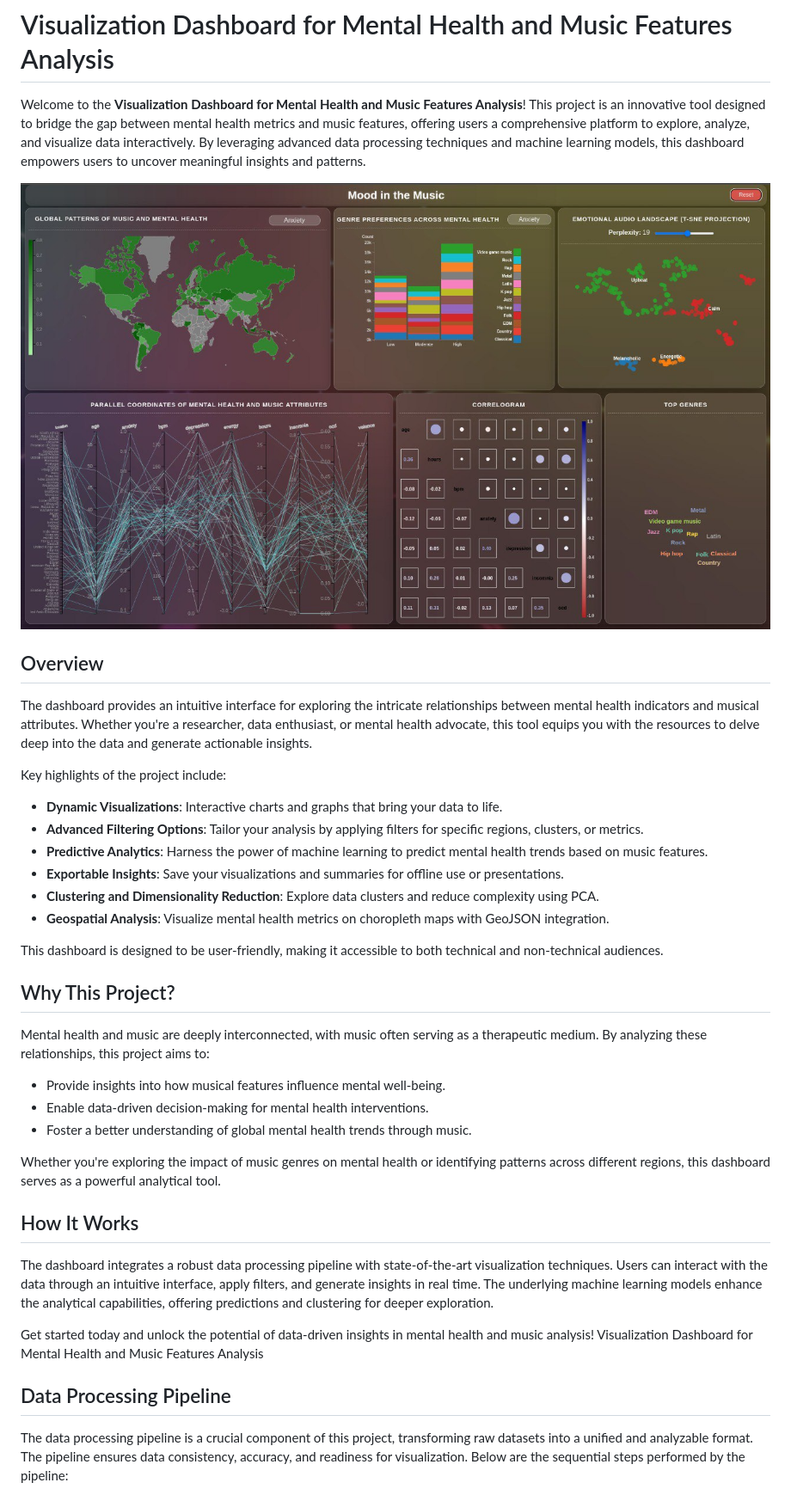
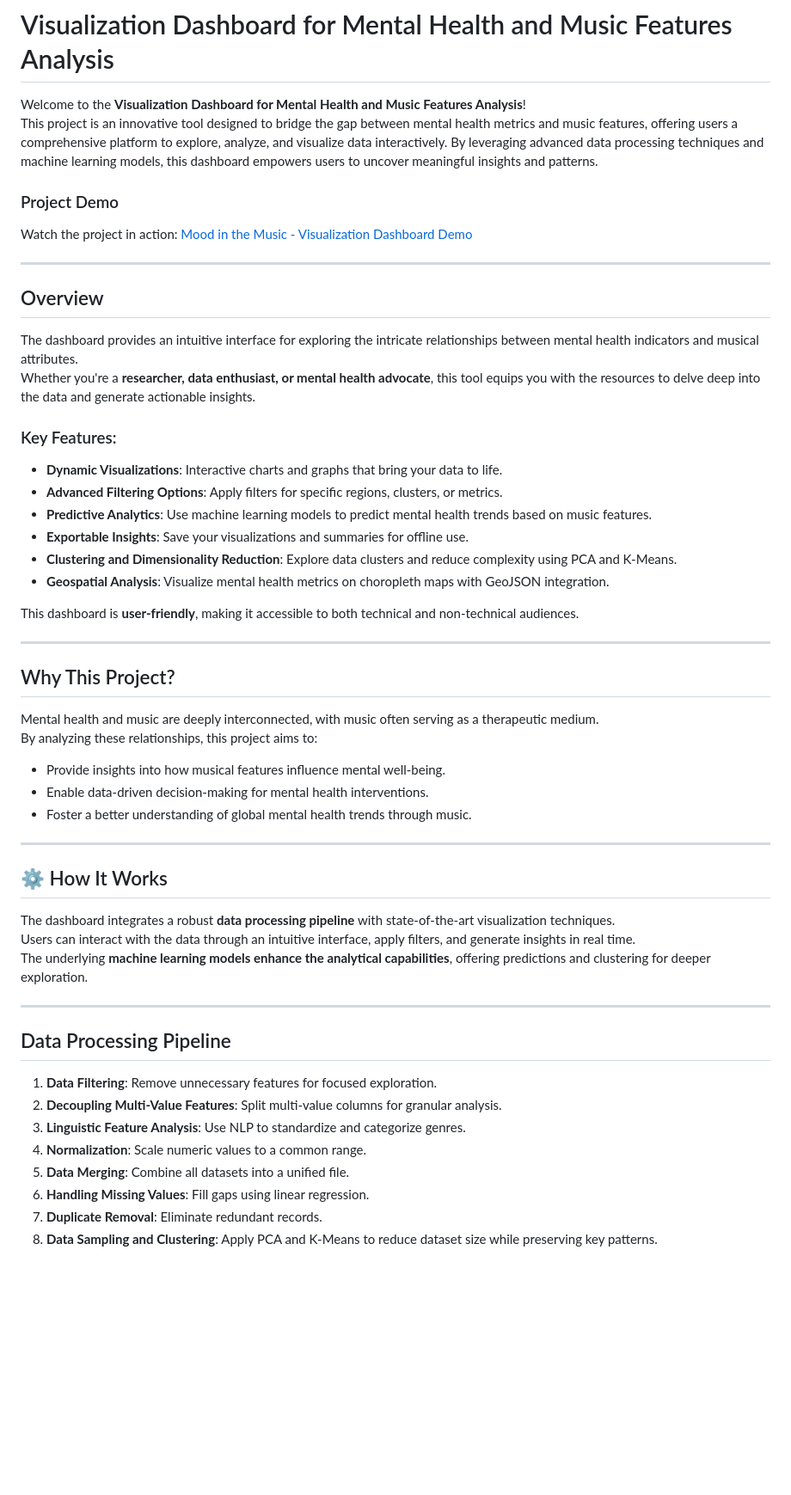
Before and after one commit to amirhnajafiz/visualization-dashboard, a Markdown page: README.md, the part around one of its changes. Shown at 86% size. GitHub-like rendering; blank space fills up the shorter version.

```diff
--- a/README.md
+++ b/README.md
@@ -1,41 +5,56 @@
 # Visualization Dashboard for Mental Health and Music Features Analysis
 
-Welcome to the **Visualization Dashboard for Mental Health and Music Features Analysis**! This project is an innovative tool designed to bridge the gap between mental health metrics and music features, offering users a comprehensive platform to explore, analyze, and visualize data interactively. By leveraging advanced data processing techniques and machine learning models, this dashboard empowers users to uncover meaningful insights and patterns.
+Welcome to the **Visualization Dashboard for Mental Health and Music Features Analysis**!
+This project is an innovative tool designed to bridge the gap between mental health metrics and music features, offering users a comprehensive platform to explore, analyze, and visualize data interactively. By leveraging advanced data processing techniques and machine learning models, this dashboard empowers users to uncover meaningful insights and patterns.
 
-![](assets/images/dashboard.jpg)
+### Project Demo
+Watch the project in action: [Mood in the Music - Visualization Dashboard Demo](https://youtu.be/_6ImutQZxgU)
+
+---
 
 ## Overview
 
-The dashboard provides an intuitive interface for exploring the intricate relationships between mental health indicators and musical attributes. Whether you're a researcher, data enthusiast, or mental health advocate, this tool equips you with the resources to delve deep into the data and generate actionable insights.
+The dashboard provides an intuitive interface for exploring the intricate relationships between mental health indicators and musical attributes.
+Whether you're a **researcher, data enthusiast, or mental health advocate**, this tool equips you with the resources to delve deep into the data and generate actionable insights.
 
-Key highlights of the project include:
-
+### Key Features:
 - **Dynamic Visualizations**: Interactive charts and graphs that bring your data to life.
-- **Advanced Filtering Options**: Tailor your analysis by applying filters for specific regions, clusters, or metrics.
-- **Predictive Analytics**: Harness the power of machine learning to predict mental health trends based on music features.
-- **Exportable Insights**: Save your visualizations and summaries for offline use or presentations.
-- **Clustering and Dimensionality Reduction**: Explore data clusters and reduce complexity using PCA.
+- **Advanced Filtering Options**: Apply filters for specific regions, clusters, or metrics.
+- **Predictive Analytics**: Use machine learning models to predict mental health trends based on music features.
+- **Exportable Insights**: Save your visualizations and summaries for offline use.
+- **Clustering and Dimensionality Reduction**: Explore data clusters and reduce complexity using PCA and K-Means.
 - **Geospatial Analysis**: Visualize mental health metrics on choropleth maps with GeoJSON integration.
 
-This dashboard is designed to be user-friendly, making it accessible to both technical and non-technical audiences.
+This dashboard is **user-friendly**, making it accessible to both technical and non-technical audiences.
+
+---
 
 ## Why This Project?
 
-Mental health and music are deeply interconnected, with music often serving as a therapeutic medium. By analyzing these relationships, this project aims to:
-
+Mental health and music are deeply interconnected, with music often serving as a therapeutic medium.
+By analyzing these relationships, this project aims to:
 - Provide insights into how musical features influence mental well-being.
 - Enable data-driven decision-making for mental health interventions.
 - Foster a better understanding of global mental health trends through music.
 
-Whether you're exploring the impact of music genres on mental health or identifying patterns across different regions, this dashboard serves as a powerful analytical tool.
+---
 
-## How It Works
+## ⚙ How It Works
 
-The dashboard integrates a robust data processing pipeline with state-of-the-art visualization techniques. Users can interact with the data through an intuitive interface, apply filters, and generate insights in real time. The underlying machine learning models enhance the analytical capabilities, offering predictions and clustering for deeper exploration.
+The dashboard integrates a robust **data processing pipeline** with state-of-the-art visualization techniques.
+Users can interact with the data through an intuitive interface, apply filters, and generate insights in real time.
+The underlying **machine learning models enhance the analytical capabilities**, offering predictions and clustering for deeper exploration.
 
-Get started today and unlock the potential of data-driven insights in mental health and music analysis! Visualization Dashboard for Mental Health and Music Features Analysis
+---
 
 ## Data Processing Pipeline
 
-The data processing pipeline is a crucial component of this project, transforming raw datasets into a unified and analyzable format. The pipeline ensures data consistency, accuracy, and readiness for visualization. Below are the sequential steps performed by the pipeline:
+1. **Data Filtering**: Remove unnecessary features for focused exploration.
+2. **Decoupling Multi-Value Features**: Split multi-value columns for granular analysis.
+3. **Linguistic Feature Analysis**: Use NLP to standardize and categorize genres.
+4. **Normalization**: Scale numeric values to a common range.
+5. **Data Merging**: Combine all datasets into a unified file.
+6. **Handling Missing Values**: Fill gaps using linear regression.
+7. **Duplicate Removal**: Eliminate redundant records.
+8. **Data Sampling and Clustering**: Apply PCA and K-Means to reduce dataset size while preserving key patterns.
 
```
Also changed, not shown: other parts of README.md (+7 -20 lines).
